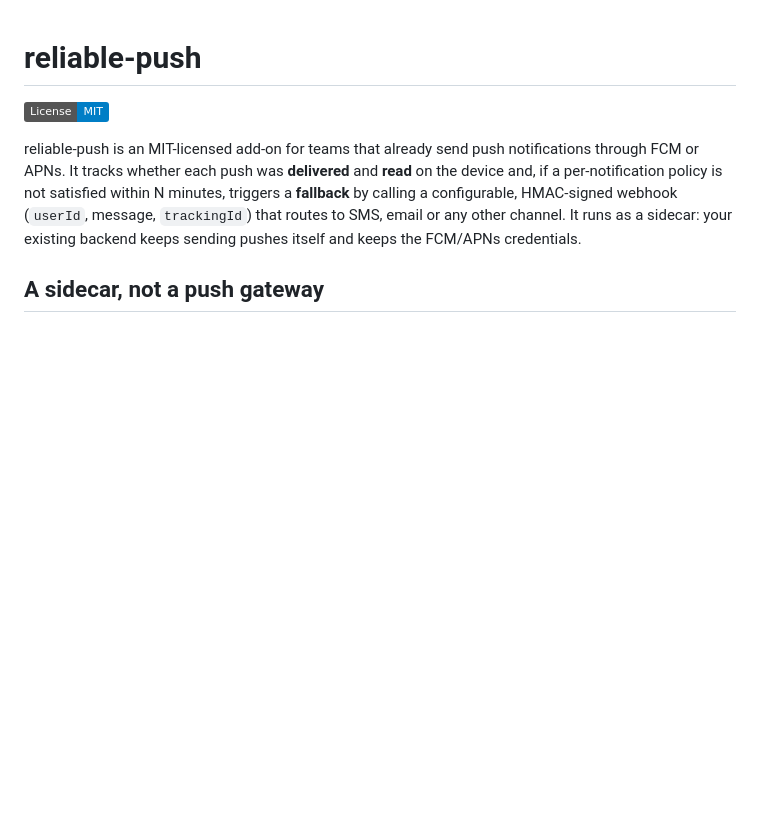
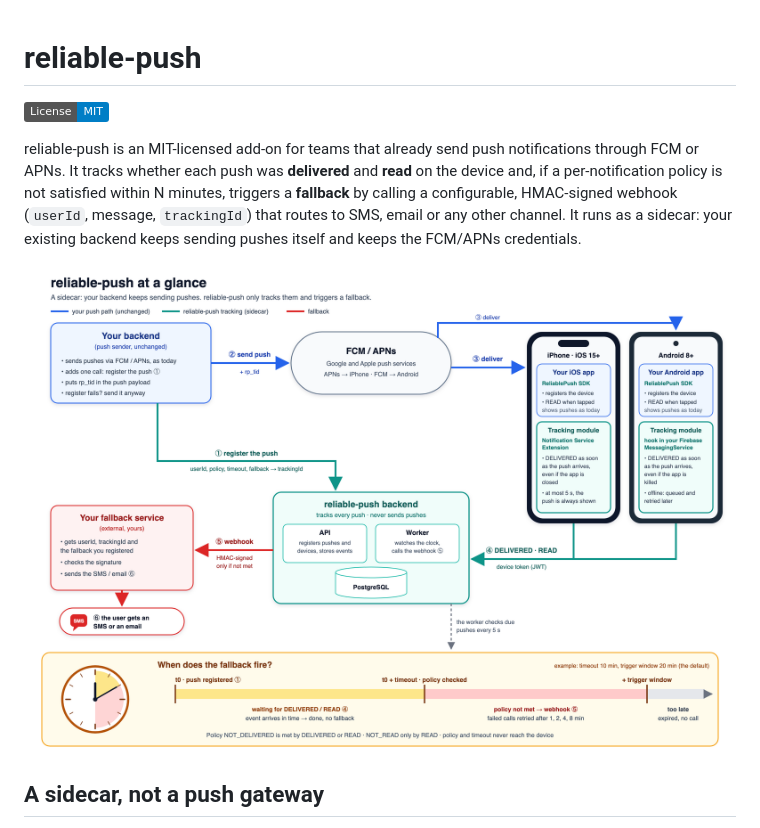
Before and after one commit to valentirob/reliable-push, a Markdown page: README.md, the part around the change. Drawn GitHub-style; pictures changed too: docs/images/reliable-push-at-a-glance.png (added); badges without logos; blank space fills up the shorter version.

```diff
--- a/README.md
+++ b/README.md
@@ -9,6 +9,8 @@ within N minutes, triggers a **fallback** by calling a configurable, HMAC-signed
 webhook (`userId`, message, `trackingId`) that routes to SMS, email or any other
 channel. It runs as a sidecar: your existing backend keeps sending pushes itself
 and keeps the FCM/APNs credentials.
+
+![reliable-push at a glance: your backend, FCM/APNs, an iPhone and an Android phone with the tracking module, the reliable-push backend, the fallback clock and your SMS service](docs/images/reliable-push-at-a-glance.png)
 
 ## A sidecar, not a push gateway
 
```
Also changed, not shown: docs/STATUS.md (+10 -0 lines), docs/overview.md (+7 -0 lines), 2 other files.
